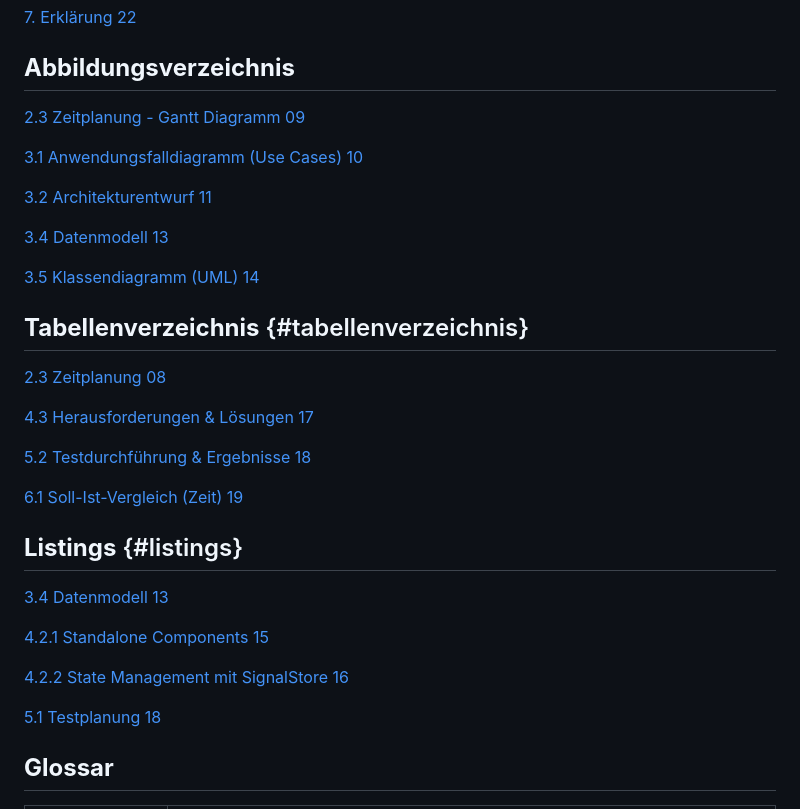
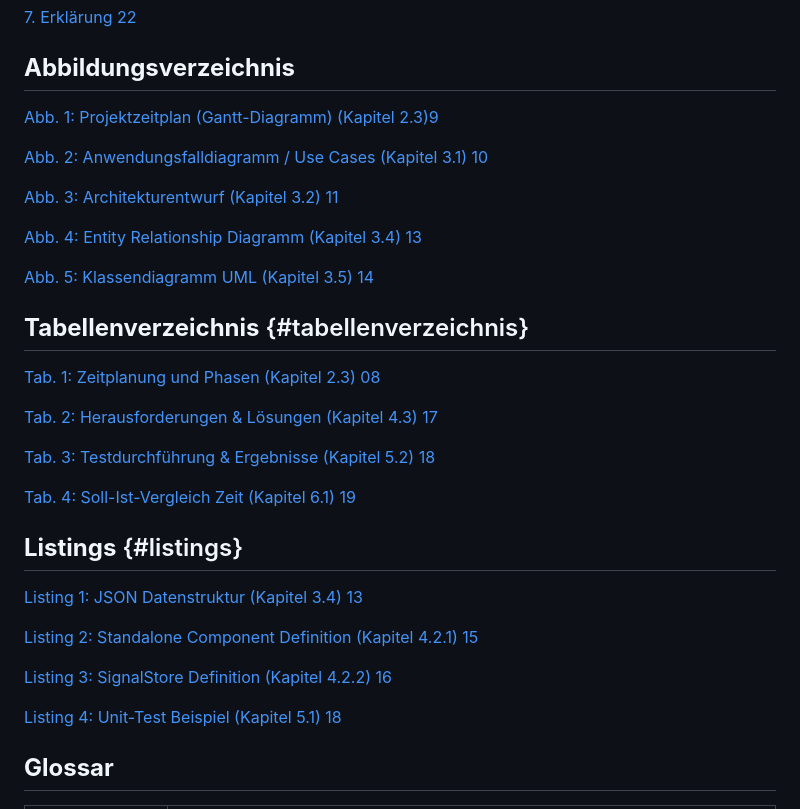
Before and after one commit to T-Boyke/EhlenAngularProjekt3, a Markdown page: Angular-EOL-App-20251209.md, the part around the change. Rendered like a GitHub page.

Commit message:
Update figure and table references in documentation

```diff
--- a/Angular-EOL-App-20251209.md
+++ b/Angular-EOL-App-20251209.md
@@ -113,35 +113,35 @@ Firmenweg 2
 
 ## **Abbildungsverzeichnis**
 
-[2.3 Zeitplanung \- Gantt Diagramm 09](#heading=)
+[Abb. 1: Projektzeitplan (Gantt-Diagramm) (Kapitel 2.3)9](#heading=)
 
-[3.1 Anwendungsfalldiagramm (Use Cases)	10](#heading=)
+[Abb. 2: Anwendungsfalldiagramm / Use Cases (Kapitel 3.1)	10](#heading=)
 
-[3.2 Architekturentwurf	11](#heading=)
+[Abb. 3: Architekturentwurf (Kapitel 3.2) 11](#heading=)
 
-[3.4 Datenmodell	13](#heading=)
+[Abb. 4: Entity Relationship Diagramm (Kapitel 3.4)	13](#heading=)
 
-[3.5 Klassendiagramm (UML)	14](#heading=)
+[Abb. 5: Klassendiagramm UML (Kapitel 3.5)	14](#heading=)
 
 ## **Tabellenverzeichnis** {#tabellenverzeichnis}
 
-[2.3 Zeitplanung	08](#heading=)
+[Tab. 1: Zeitplanung und Phasen (Kapitel 2.3)	08](#heading=)
 
-[4.3 Herausforderungen & Lösungen	17](#heading=)
+[Tab. 2: Herausforderungen & Lösungen (Kapitel 4.3)	17](#heading=)
 
-[5.2 Testdurchführung & Ergebnisse	18](#heading=)
+[Tab. 3: Testdurchführung & Ergebnisse (Kapitel 5.2) 18](#heading=)
 
-[6.1 Soll-Ist-Vergleich (Zeit)	19](#heading=)
+[Tab. 4: Soll-Ist-Vergleich Zeit (Kapitel 6.1)	19](#heading=)
 
 ## **Listings** {#listings}
 
-[3.4 Datenmodell 13](#heading=)
+[Listing 1: JSON Datenstruktur (Kapitel 3.4) 13](#heading=)
 
-[4.2.1 Standalone Components 15](#heading=)
+[Listing 2: Standalone Component Definition (Kapitel 4.2.1) 15](#heading=)
 
-[4.2.2 State Management mit SignalStore 16](#heading=)
+[Listing 3: SignalStore Definition (Kapitel 4.2.2) 16](#heading=)
 
-[5.1 Testplanung 18](#heading=)
+[Listing 4: Unit-Test Beispiel (Kapitel 5.1) 18](#heading=)
 
 ## **Glossar**
 
```
